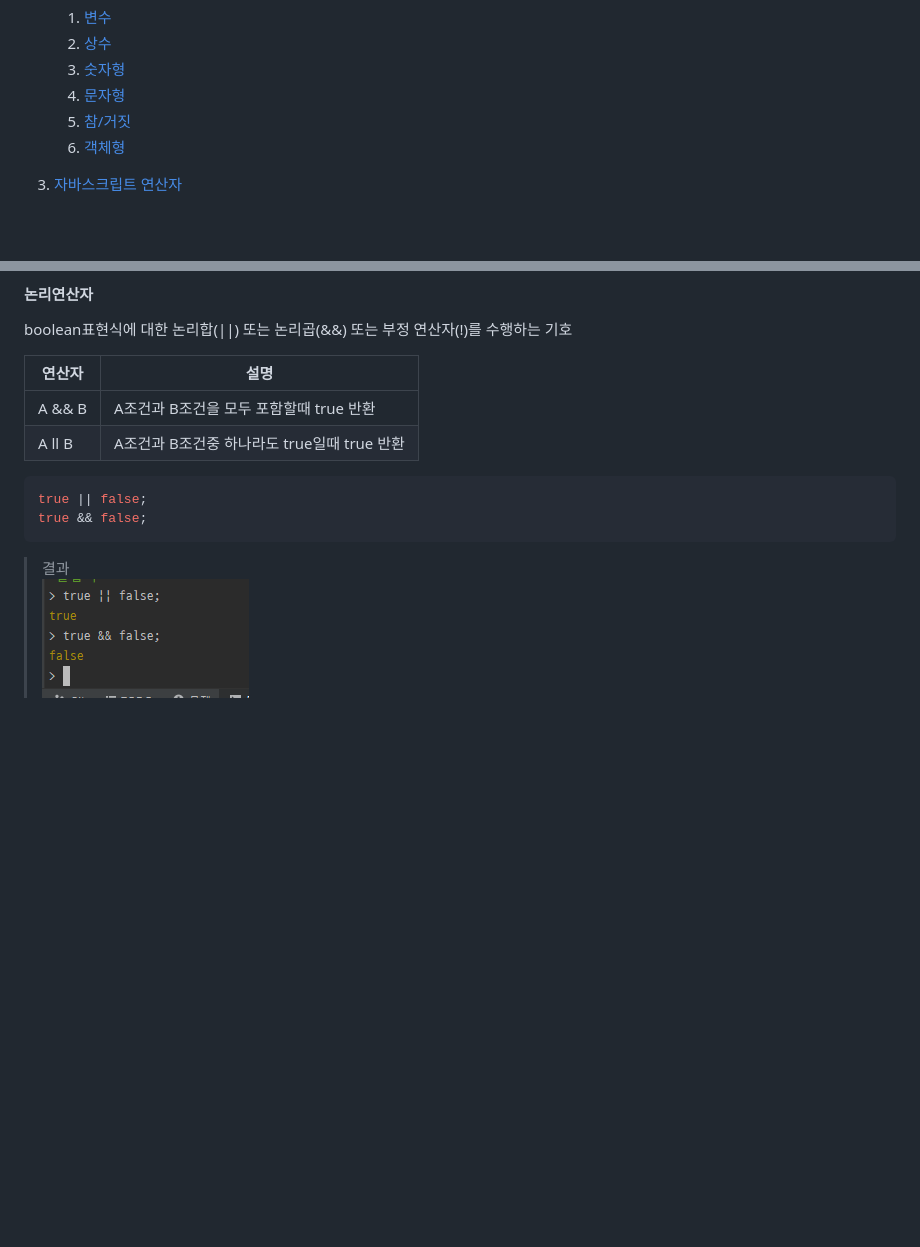
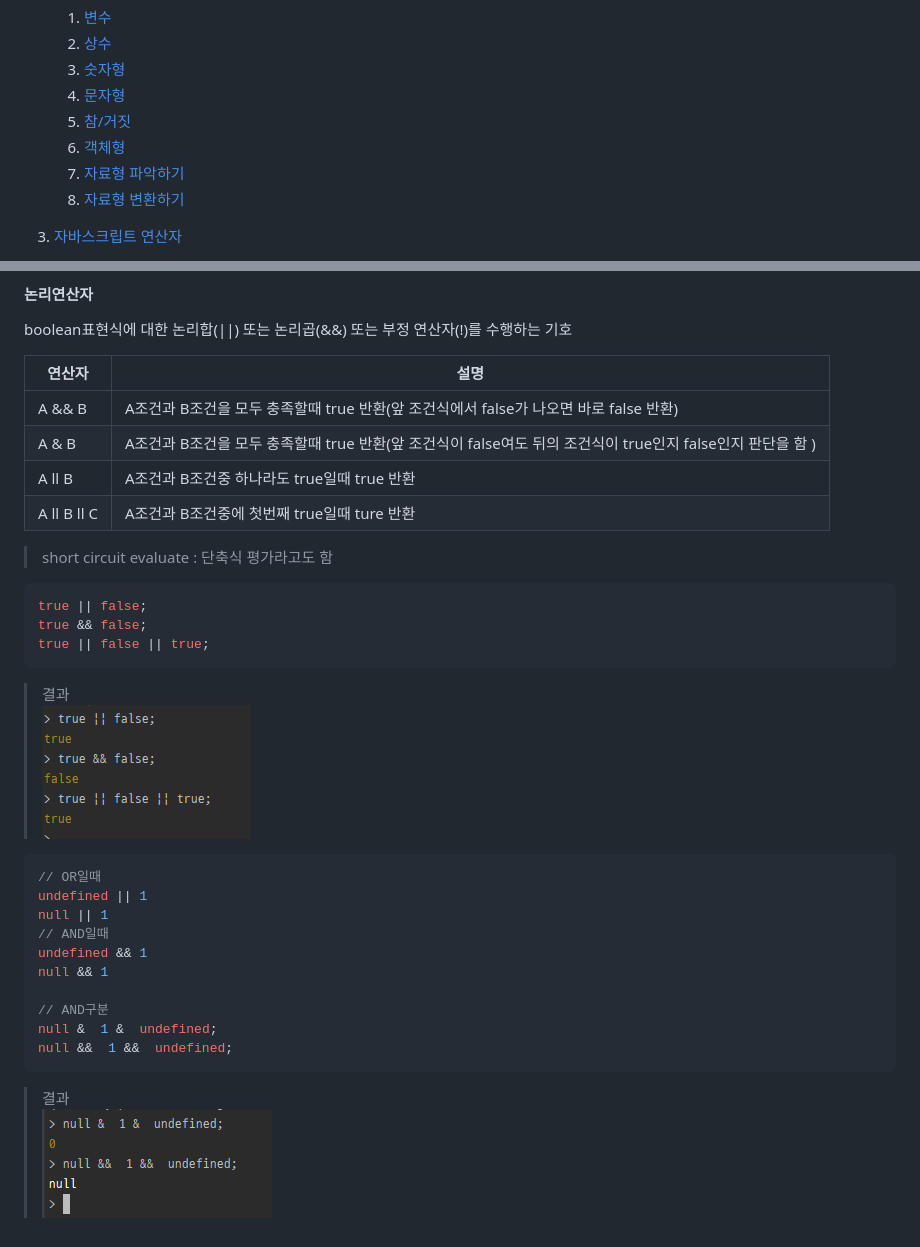
Before and after one commit to annie309409/JavaScript, a Markdown page: readme.md, 2 parts joined by grey strips. GitHub-like rendering; pictures changed too: img/result17.png, img/result19.png (added); blank space fills up the shorter version.

````diff
--- a/readme.md
+++ b/readme.md
@@ -11,6 +11,8 @@
    4. [문자형](#문자)
    5. [참/거짓](#Boolean)
    6. [객체형](#객체형--object-)
+   7. [자료형 파악하기](#변수의-자료형)
+   8. [자료형 변환하기](#자료형-변환)
 
 3. [자바스크립트 연산자](#자바스크립트-연산자)
    1. [할당연산자](#할당연산자)
@@ -408,12 +447,31 @@ boolean표현식에 대한 논리합(||) 또는 논리곱(&&) 또는 부정 연
 
 연산자 | 설명
 ---|------------------------
-A && B | A조건과 B조건을 모두 포함할때 true 반환
+A && B | A조건과 B조건을 모두 충족할때 true 반환(앞 조건식에서 false가 나오면 바로 false 반환)
+A & B | A조건과 B조건을 모두 충족할때 true 반환(앞 조건식이 false여도 뒤의 조건식이 true인지 false인지 판단을 함 )
 A ll B | A조건과 B조건중 하나라도 true일때 true 반환
+A ll B ll C | A조건과 B조건중에 첫번째 true일때 ture 반환
 
+> short circuit evaluate : 단축식 평가라고도 함
 ```javascript
 true || false;
 true && false;
+true || false || true;
 ```
 >결과 <br>
 >![결과이미지](img/result17.png)
+
+```javascript
+// OR일때
+undefined || 1
+null || 1
+// AND일때
+undefined && 1
+null && 1
+
+// AND구분
+null &  1 &  undefined;
+null &&  1 &&  undefined;
+```
+>결과 <br>
+>![결과이미지](img/result19.png)
````
Also changed, not shown: other parts of readme.md (+37 -0 lines), img/result18.png (added), img/result20.png (added), img/result21.png (added), 2 other files.
